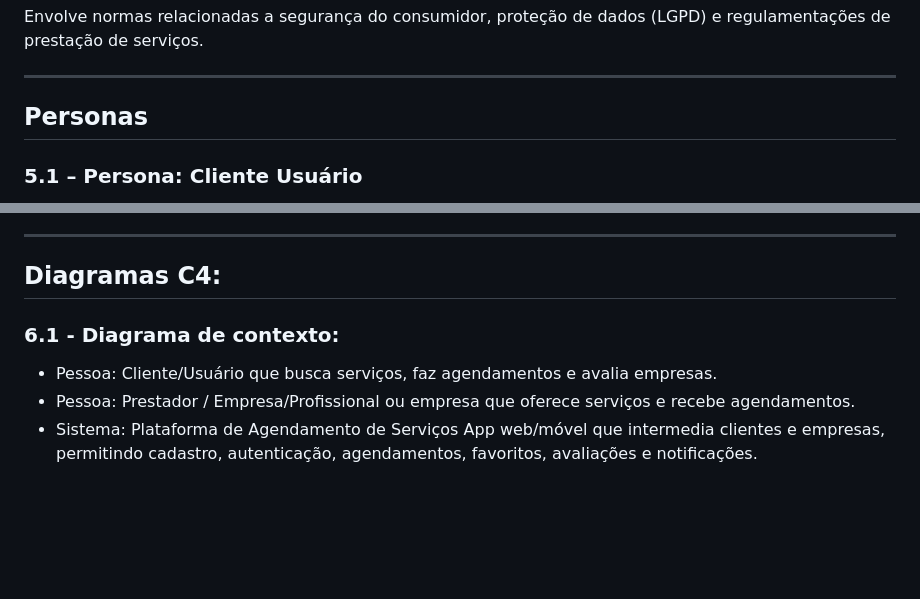
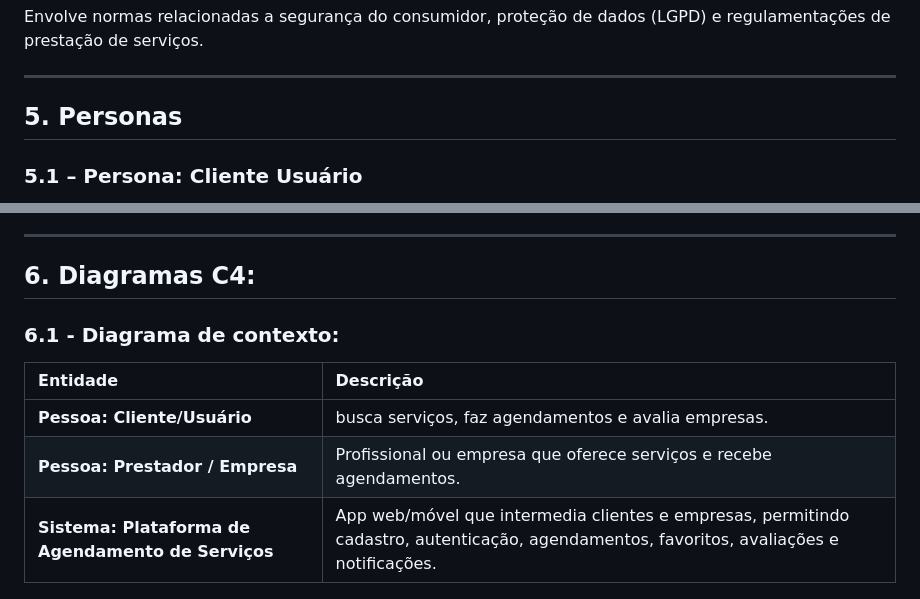
Before and after one commit to pauloffrr/AgendaFacil, a Markdown page: ARCHITECTURE.md, 2 parts joined by grey strips. Drawn GitHub-style; blank space fills up the shorter version.

```diff
--- a/ARCHITECTURE.md
+++ b/ARCHITECTURE.md
@@ -74,7 +73,7 @@ Envolve normas relacionadas a segurança do consumidor, proteção de dados (LGP
 
 ---
 
-## Personas
+## 5. Personas
 
 ### 5.1 – Persona: Cliente Usuário
 
@@ -106,13 +105,15 @@ Envolve normas relacionadas a segurança do consumidor, proteção de dados (LGP
 
 ---
 
-## Diagramas C4:
+## 6. Diagramas C4:
 
 ### 6.1 - Diagrama de contexto:
 
-- Pessoa: Cliente/Usuário que busca serviços, faz agendamentos e avalia empresas.
-- Pessoa: Prestador / Empresa/Profissional ou empresa que oferece serviços e recebe agendamentos.
-- Sistema: Plataforma de Agendamento de Serviços App web/móvel que intermedia clientes e empresas, permitindo cadastro, autenticação, agendamentos, favoritos, avaliações e notificações.
+| Entidade                                           | Descrição                                                                                                                                |
+| :------------------------------------------------- | :--------------------------------------------------------------------------------------------------------------------------------------- |
+| **Pessoa: Cliente/Usuário**                        | busca serviços, faz agendamentos e avalia empresas.                                                                                      |
+| **Pessoa: Prestador / Empresa**                    | Profissional ou empresa que oferece serviços e recebe agendamentos.                                                                      |
+| **Sistema: Plataforma de Agendamento de Serviços** | App web/móvel que intermedia clientes e empresas, permitindo cadastro, autenticação, agendamentos, favoritos, avaliações e notificações. |
 
 ![Diagrama de Contexto](assets/DiagramaContexto.jpeg)
 
```
Also changed, not shown: other parts of ARCHITECTURE.md (+20 -34 lines).
